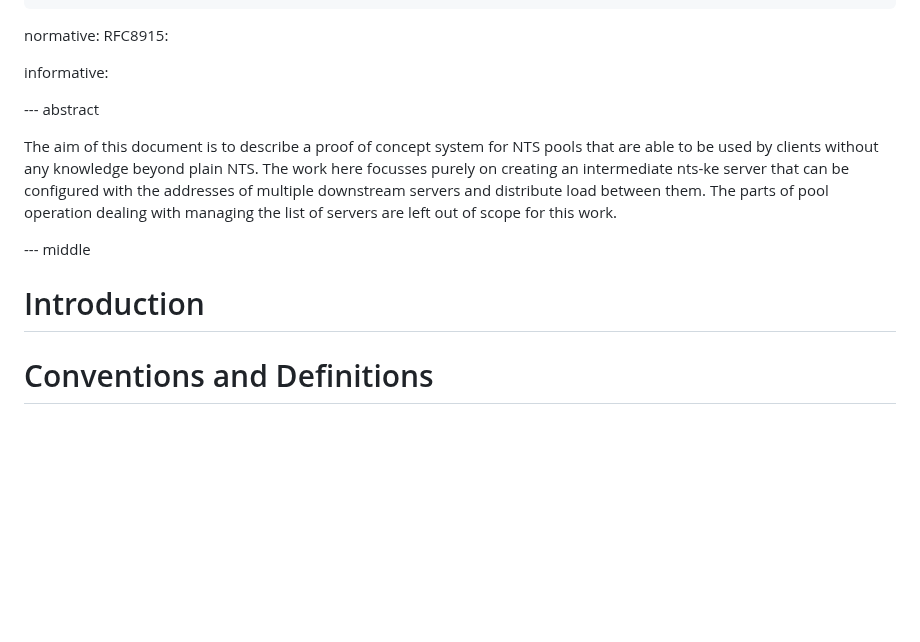
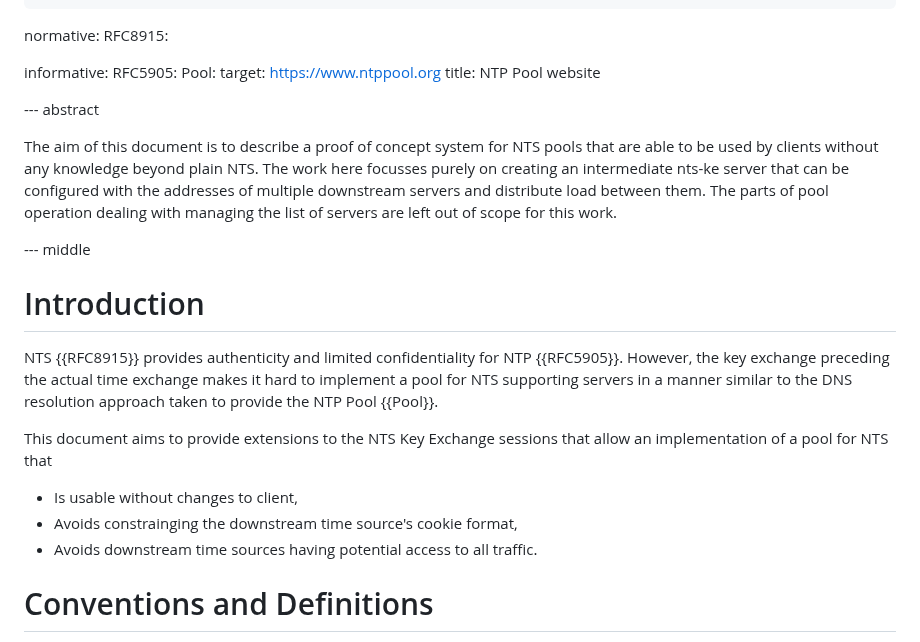
Before and after one commit to pendulum-project/nts-pool-draft, a Markdown page: draft-nts-pool.md, the part around the change. Rendered like a GitHub page; blank space fills up the shorter version.

Commit message:
Added introduction.

```diff
--- a/draft-nts-pool.md
+++ b/draft-nts-pool.md
@@ -32,7 +32,10 @@ normative:
   RFC8915:
 
 informative:
-
+  RFC5905:
+  Pool:
+    target: https://www.ntppool.org
+    title: NTP Pool website
 
 --- abstract
 
@@ -42,6 +45,13 @@ The aim of this document is to describe a proof of concept system for NTS pools
 
 # Introduction
 
+NTS {{RFC8915}} provides authenticity and limited confidentiality for NTP {{RFC5905}}. However, the key exchange preceding the actual time exchange makes it hard to implement a pool for NTS supporting servers in a manner similar to the DNS resolution approach taken to provide the NTP Pool {{Pool}}.
+
+This document aims to provide extensions to the NTS Key Exchange sessions that allow an implementation of a pool for NTS that
+
+  - Is usable without changes to client,
+  - Avoids constrainging the downstream time source's cookie format,
+  - Avoids downstream time sources having potential access to all traffic.
 
 # Conventions and Definitions
 
```
